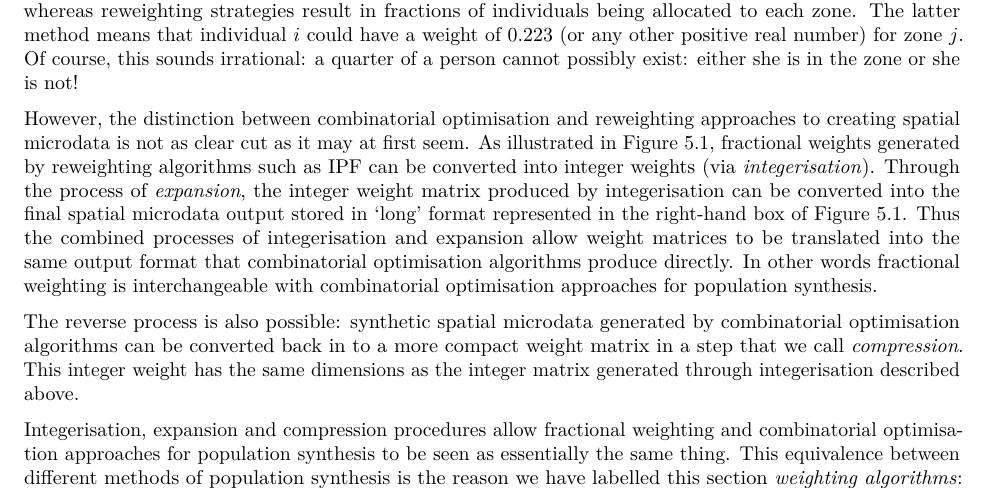
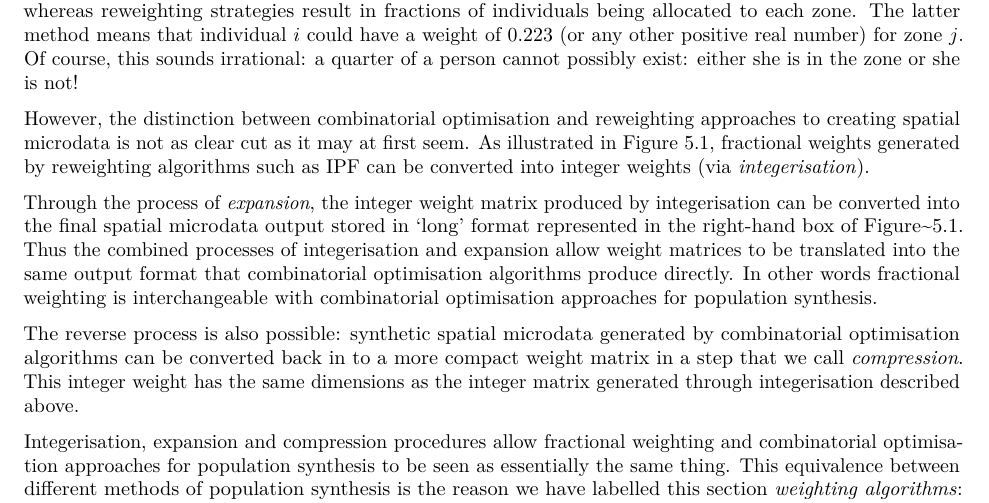
Before and after one commit to Robinlovelace/spatial-microsim-book, an R Markdown document (05-smsim-in-R.Rmd): part of page 2 of 30 before the commit and part of page 2 of 29 after it, cut so that both start at the same text. Rendered offline with R 4.5, knitr and Pandoc, then LaTeX, with nearby package versions; code that draws random numbers runs with fixed seeds of ours; some code elsewhere in the file could not run offline.

Commit message:
Update 05-smsim-in-R.Rmd

```diff
--- a/05-smsim-in-R.Rmd
+++ b/05-smsim-in-R.Rmd
@@ -135,9 +135,10 @@ However, the distinction between combinatorial optimisation and reweighting
 approaches to creating spatial microdata is not as clear cut as it may at first
 seem. As illustrated in Figure 5.1, fractional weights generated by reweighting
 algorithms such as IPF can be converted into integer weights (via *integerisation*).
+
 Through the process of *expansion*, the integer weight matrix
 produced by integerisation can be converted into the final spatial microdata
-output stored in 'long' format represented in the right-hand box of Figure 5.1.
+output stored in 'long' format represented in the right-hand box of Figure~5.1.
 Thus the combined processes of integerisation
 and expansion allow weight matrices to be translated into the same output
 format that combinatorial optimisation algorithms produce directly.
```
Also changed, not shown: 05-smsim-in-R.Rmd (5 more changed lines).
